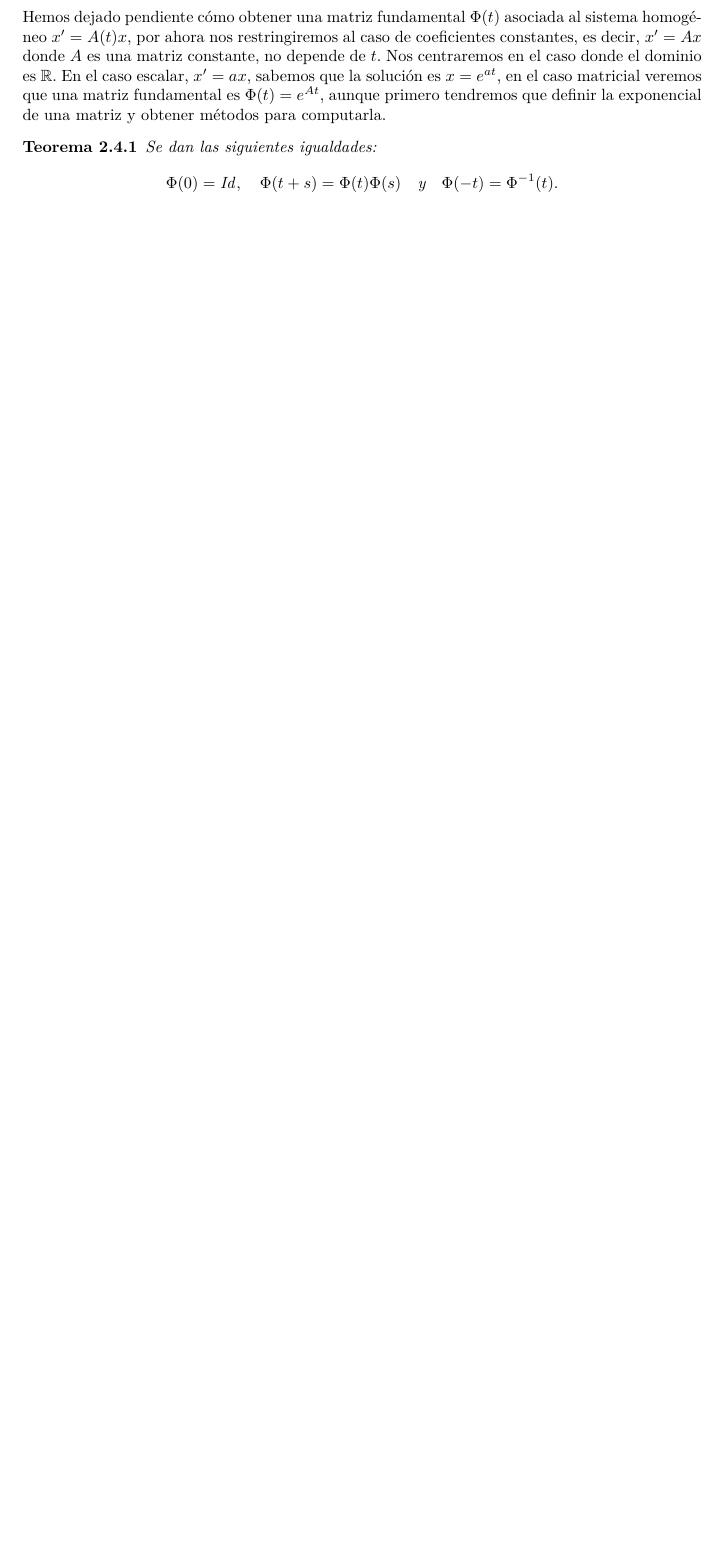
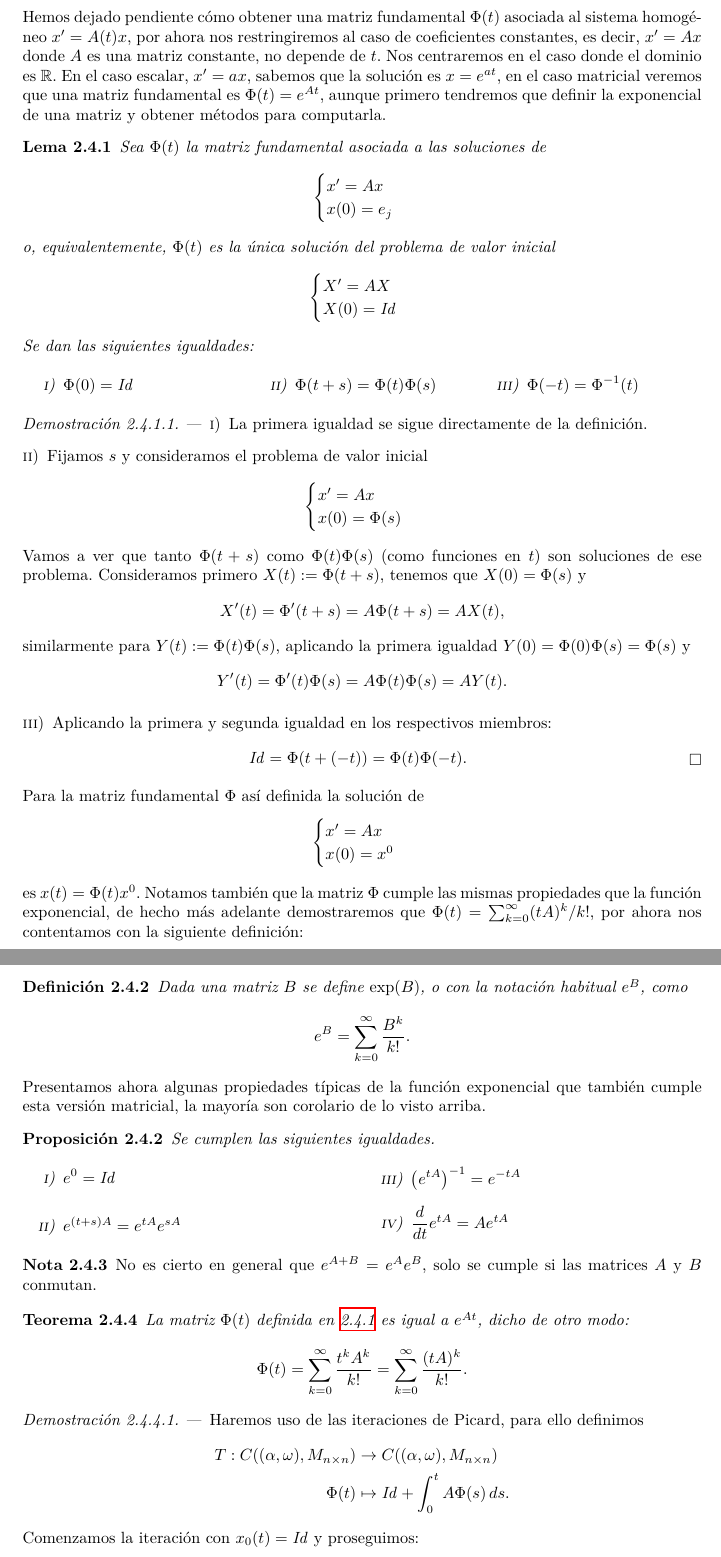
Before and after one commit to remind-me-later/Ecuaciones-diferenciales-ordinarias, a LaTeX document (src/ecuaciones_diferenciales.tex, which reads src/teoria/siseq1ord.tex): part of page 22 of 27 before the commit and two parts of pages 22 and 23 of 28 after it, the two joined at a grey line, cut so that both start at the same text, the shorter picture padded with empty space. The pictures show the PDF file ecuaciones_diferenciales.pdf that the author committed with the source.

Commit message:
Exponencial de matrices

```diff
--- a/src/teoria/siseq1ord.tex
+++ b/src/teoria/siseq1ord.tex
@@ -374,3 +374,21 @@ constante, no depende de \(t\). Nos centraremos en el caso donde el dominio es
 \(\Phi(t) = e^{At}\), aunque primero tendremos que definir la exponencial de una
 matriz y obtener métodos para computarla.
 
+\begin{lemma}
+\label{lem:expphi}
+	Sea \(\Phi(t)\) la matriz fundamental asociada a las soluciones de
+	\[\eqsys{
+		x' = Ax \\
+		x(0) = e_j
+		}\]
+	o, equivalentemente, \(\Phi(t)\) es la única solución del problema de valor
+	inicial
+	\[\eqsys{
+		X' = AX \\
+		X(0) = \mathit{Id}
+		}\]
+	Se dan las siguientes igualdades:
+	\begin{multicols}{3}
+	\begin{enumerate}[i)]
+		\item \(\displaystyle \Phi(0) = \mathit{Id}\)
+		\item \(\displaystyle \Phi(t + s) = \Phi(t) \Phi(s)\)
@@ -376,0 +398,43 @@ matriz y obtener métodos para computarla.
+\end{lemma}
+
+\begin{proof}
+	\begin{enumerate}[i), wide, labelwidth=0pt, labelindent=0pt]
+		\item La primera igualdad se sigue directamente de la definición.
+		\item Fijamos \(s\) y consideramos el problema de valor inicial
+			\[\eqsys{ x' = Ax \\ x(0) = \Phi(s) }\]
+			Vamos a ver que tanto \(\Phi(t + s)\) como \(\Phi(t)\Phi(s)\) (como
+			funciones en \(t\)) son soluciones de ese problema. Consideramos
+			primero \(X(t) := \Phi(t + s)\), tenemos que \(X(0) = \Phi(s)\) y
+			\[X'(t) = \Phi'(t + s) = A \Phi(t + s) = A X(t),\]
+			similarmente para \(Y(t) := \Phi(t)\Phi(s)\), aplicando la primera
+			igualdad \(Y(0) = \Phi(0)\Phi(s) = \Phi(s)\) y
+			\[Y'(t) = \Phi'(t)\Phi(s) = A \Phi(t)\Phi(s) = A Y(t).\]
+		\item Aplicando la primera y segunda igualdad en los respectivos
+			miembros:
+			\[\mathit{Id} = \Phi(t + (-t)) = \Phi(t)\Phi(-t).\]
+	\end{enumerate}
+\end{proof}
+
+Para la matriz fundamental \(\Phi\) así definida la solución de
+\[\eqsys{x' = Ax \\ x(0) = x^0}\]
+es \(x(t) = \Phi(t)x^0\). Notamos también que la matriz \(\Phi\) cumple las
+mismas propiedades que la función exponencial, de hecho más adelante
+demostraremos que \(\Phi(t) = \sum_{k=0}^\infty (tA)^k/k!\), por ahora nos
+contentamos con la siguiente definición:
+
+\begin{definition}
+	Dada una matriz \(B\) se define \(\exp(B)\), o con la notación habitual
+	\(e^B\), como
+	\[e^B = \sum_{k = 0}^\infty \frac{B^k}{k!}.\]
+\end{definition}
+
+Presentamos ahora algunas propiedades típicas de la función exponencial que
+también cumple esta versión matricial, la mayoría son corolario de lo visto
+arriba.
+
+\begin{proposition}
+	Se cumplen las siguientes igualdades.
+	\begin{multicols}{2}
+	\begin{enumerate}[i)]
+		\item \(\displaystyle e^0 = \mathit{Id}\)
+		\item \(\displaystyle e^{(t + s)A} = e^{tA} e^{sA}\)
@@ -377,9 +444,27 @@ matriz y obtener métodos para computarla.
+	\end{multicols}
+\end{proposition}
+
+\begin{remark}
+	No es cierto en general que \(e^{A + B} = e^A e^B\), solo se cumple si las
+	matrices \(A\) y \(B\) conmutan.
+\end{remark}
+
 \begin{theorem}
-	Se dan las siguientes igualdades:
-	\[
-		\Phi(0) = \mathit{Id}, \quad
-		\Phi(t + s) = \Phi(t) \Phi(s) \quad \text{y} \quad
-		\Phi(-t) = \Phi^{-1}(t).
-	\]
+	La matriz \(\Phi(t)\) definida en~\ref{lem:expphi} es igual a \(e^{At}\),
+	dicho de otro modo:
+	\[\Phi(t) = \sum_{k = 0}^\infty \frac{t^k A^k}{k!} =
+		\sum_{k = 0}^\infty \frac{(tA)^k}{k!}.\]
 \end{theorem}
 
+\begin{proof}
+	Haremos uso de las iteraciones de Picard, para ello definimos
+	\begin{align*}
+		T : C((\alpha, \omega), M_{n \times n}) &\to
+			C((\alpha, \omega), M_{n \times n}) \\
+		\Phi(t) &\mapsto \mathit{Id} + \int_0^t A \Phi(s) \dif s.
+	\end{align*}
+
+	Comenzamos la iteración con \(x_0(t) = \mathit{Id}\) y proseguimos:
+	\begin{align*}
+		x_1 &= T(x_0) = \mathit{Id} + \int_0^t A \mathit{Id} \dif s =
+			\mathit{Id} + At \\
```
Also changed, not shown: ecuaciones_diferenciales.pdf, src/teoria/siseq1ord.tex (16 more changed lines).
